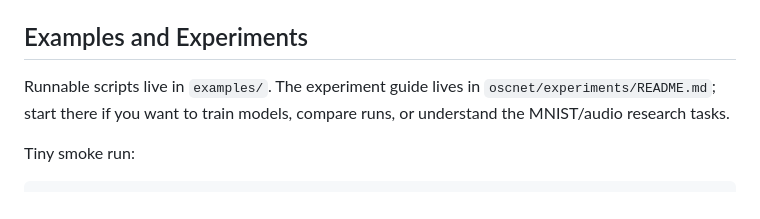
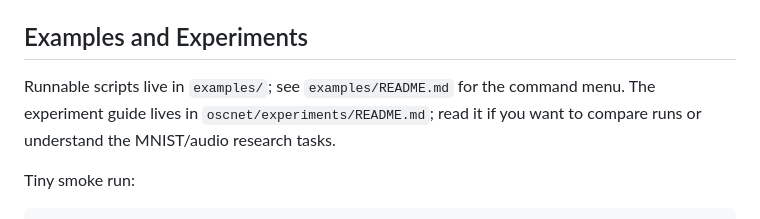
Before and after one commit to samim23/oscnet, a Markdown page: README.md, the part around the change. GitHub-like rendering.

```diff
--- a/README.md
+++ b/README.md
@@ -84,9 +84,9 @@ extension points.
 
 ## Examples and Experiments
 
-Runnable scripts live in `examples/`. The experiment guide lives in
-`oscnet/experiments/README.md`; start there if you want to train models,
-compare runs, or understand the MNIST/audio research tasks.
+Runnable scripts live in `examples/`; see `examples/README.md` for the command
+menu. The experiment guide lives in `oscnet/experiments/README.md`; read it if
+you want to compare runs or understand the MNIST/audio research tasks.
 
 Tiny smoke run:
 
```
Also changed, not shown: examples/README.md (added, +78 -0 lines), oscnet/experiments/README.md (+2 -1 lines).
